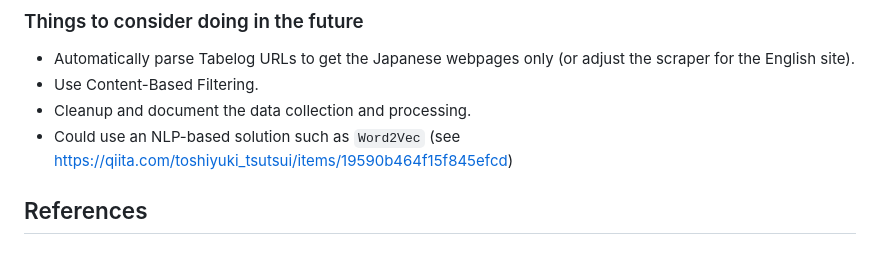
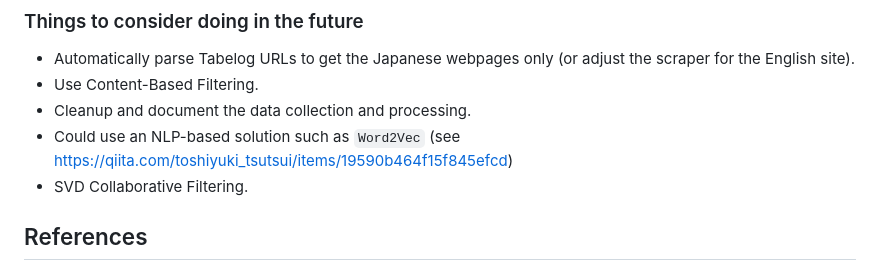
Before and after one commit to KiyonoKara/Tabelog-ML-Project, a Markdown page: README.md, the part around the change. Drawn GitHub-style.

```diff
--- a/README.md
+++ b/README.md
@@ -60,6 +60,7 @@ Here are some examples restaurants you can try entering on the app:
 - Use Content-Based Filtering.
 - Cleanup and document the data collection and processing.
 - Could use an NLP-based solution such as `Word2Vec` (see https://qiita.com/toshiyuki_tsutsui/items/19590b464f15f845efcd)
+- SVD Collaborative Filtering.
 
 ## References
 - https://qiita.com/toshiyuki_tsutsui/items/f143946944a428ed105b
```
